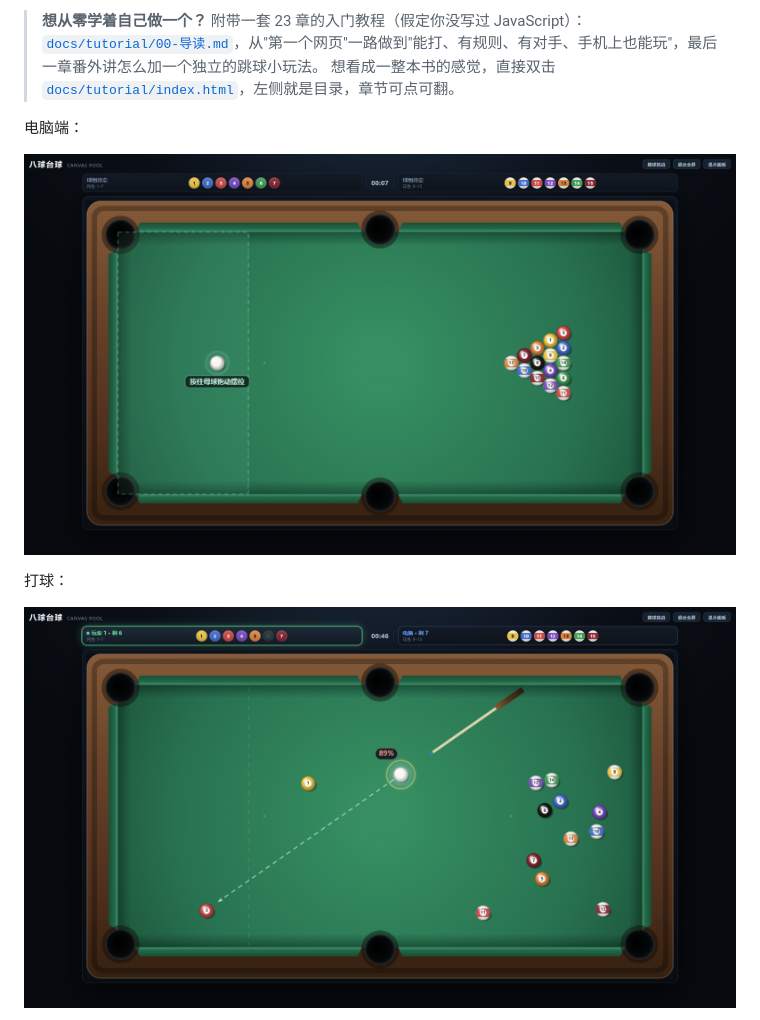
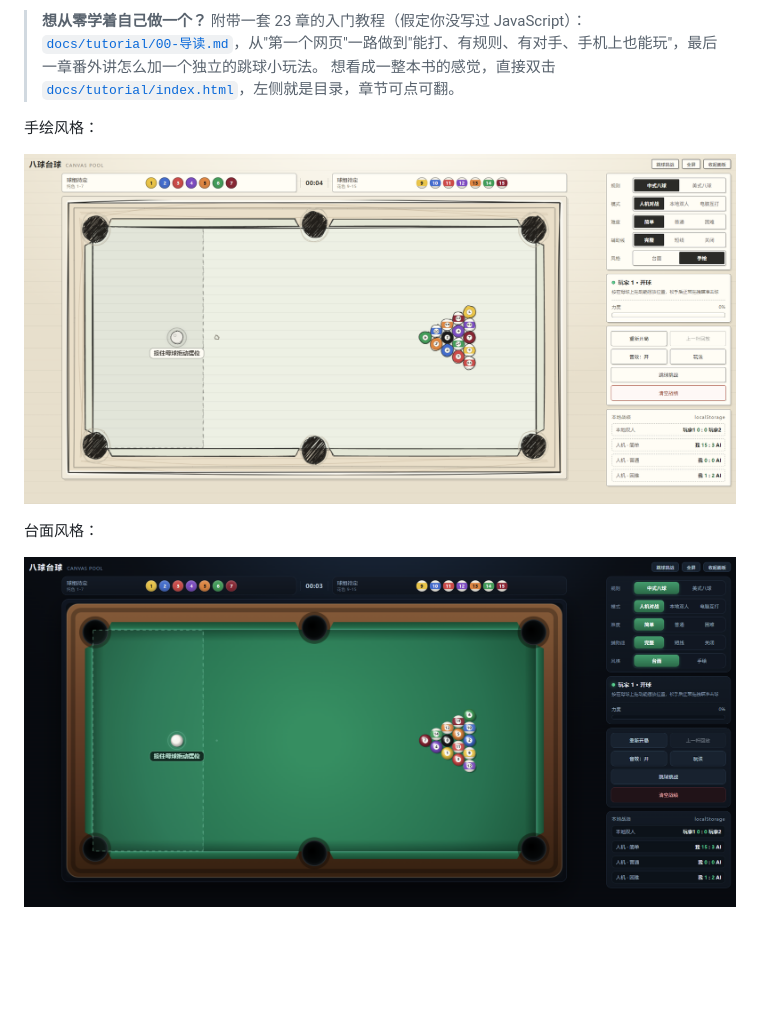
Before and after one commit to heidouya/canvas-billiards, a Markdown page: README.md, the part around one of its changes. GitHub-like rendering; pictures changed too: imgs/1.png, imgs/2.png; blank space fills up the shorter version.

```diff
--- a/README.md
+++ b/README.md
@@ -11,10 +11,10 @@
 > **想从零学着自己做一个？** 附带一套 23 章的入门教程（假定你没写过 JavaScript）：[`docs/tutorial/00-导读.md`](./docs/tutorial/00-导读.md)，从"第一个网页"一路做到"能打、有规则、有对手、手机上也能玩"，最后一章番外讲怎么加一个独立的跳球小玩法。
 > 想看成一整本书的感觉，直接双击 [`docs/tutorial/index.html`](./docs/tutorial/index.html)，左侧就是目录，章节可点可翻。
 
-电脑端：
+手绘风格：
 
 ![](./imgs/1.png)
 
-打球：
+台面风格：
 
 ![](./imgs/2.png)
```
Also changed, not shown: other parts of README.md (+0 -12 lines), imgs/3.png (deleted), imgs/4.png (deleted), imgs/5.jpg (deleted).
